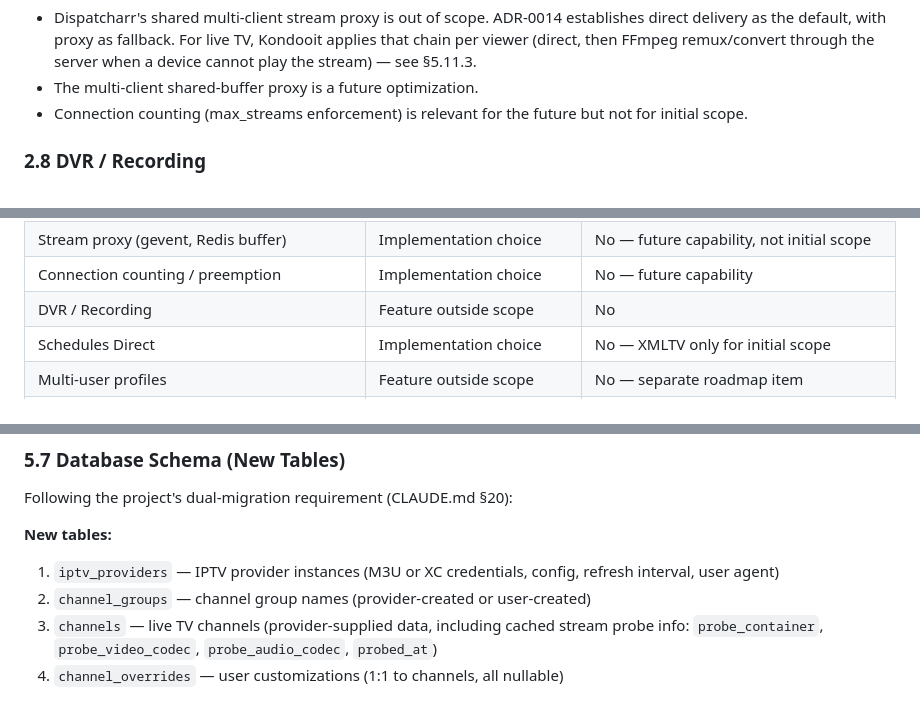
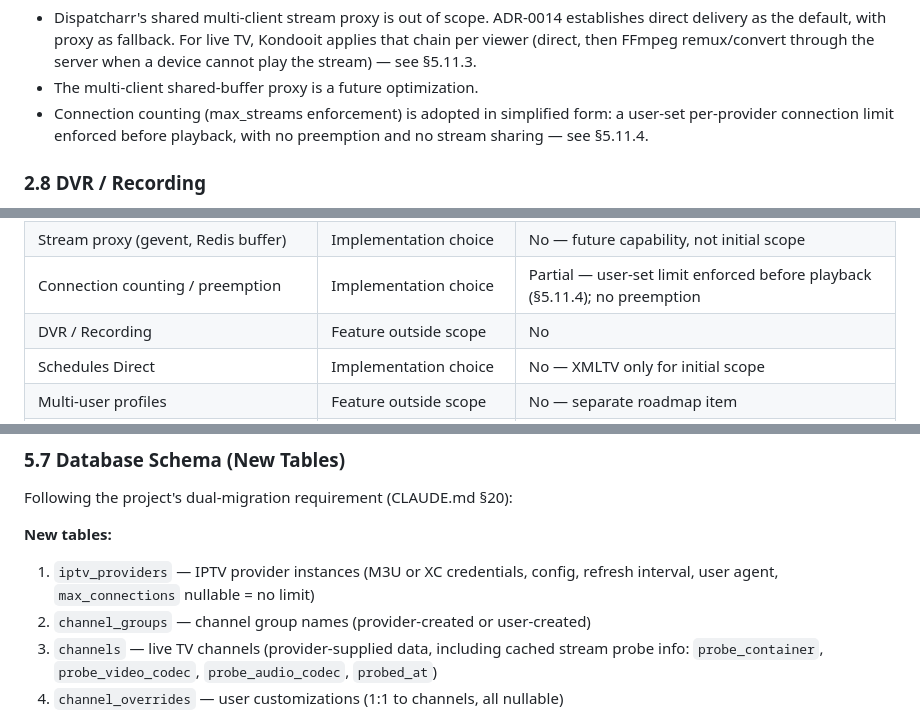
Before and after one commit to Xaque8787/kondooit, a Markdown page: research/livetv_research.md, 3 parts joined by grey strips. GitHub-like rendering.

```diff
--- a/research/livetv_research.md
+++ b/research/livetv_research.md
@@ -243,7 +243,7 @@ Three levels of UA assignment:
 **Relevance to Kondooit:**
 - Dispatcharr's shared multi-client stream proxy is out of scope. ADR-0014 establishes direct delivery as the default, with proxy as fallback. For live TV, Kondooit applies that chain per viewer (direct, then FFmpeg remux/convert through the server when a device cannot play the stream) — see §5.11.3.
 - The multi-client shared-buffer proxy is a future optimization.
-- Connection counting (max_streams enforcement) is relevant for the future but not for initial scope.
+- Connection counting (max_streams enforcement) is adopted in simplified form: a user-set per-provider connection limit enforced before playback, with no preemption and no stream sharing — see §5.11.4.
 
 ### 2.8 DVR / Recording
 
@@ -424,7 +424,7 @@ Per the project's governing instructions (§5, §14 of CLAUDE.md), every capabil
 | Scheduled refresh (interval-based) | Intrinsic domain functionality | Yes — but simpler mechanism |
 | Task locking (prevent concurrent refresh) | Implementation detail | Yes — simplified to in-process lock |
 | Stream proxy (gevent, Redis buffer) | Implementation choice | No — future capability, not initial scope |
-| Connection counting / preemption | Implementation choice | No — future capability |
+| Connection counting / preemption | Implementation choice | Partial — user-set limit enforced before playback (§5.11.4); no preemption |
 | DVR / Recording | Feature outside scope | No |
 | Schedules Direct | Implementation choice | No — XMLTV only for initial scope |
 | Multi-user profiles | Feature outside scope | No — separate roadmap item |
@@ -790,7 +790,7 @@ Following the project's dual-migration requirement (CLAUDE.md §20):
 
 **New tables:**
 
-1. `iptv_providers` — IPTV provider instances (M3U or XC credentials, config, refresh interval, user agent)
+1. `iptv_providers` — IPTV provider instances (M3U or XC credentials, config, refresh interval, user agent, `max_connections` nullable = no limit)
 2. `channel_groups` — channel group names (provider-created or user-created)
 3. `channels` — live TV channels (provider-supplied data, including cached stream probe info: `probe_container`, `probe_video_codec`, `probe_audio_codec`, `probed_at`)
 4. `channel_overrides` — user customizations (1:1 to channels, all nullable)
```
Also changed, not shown: other parts of research/livetv_research.md (+35 -6 lines).
